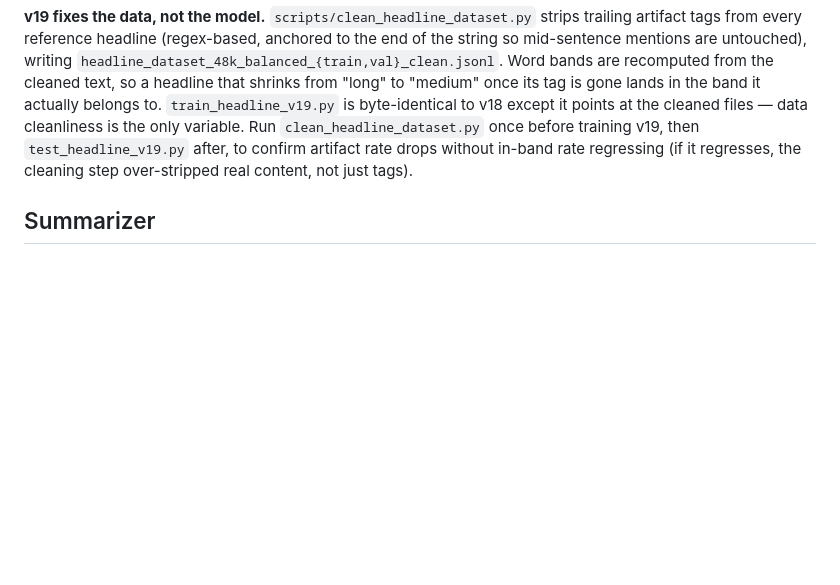
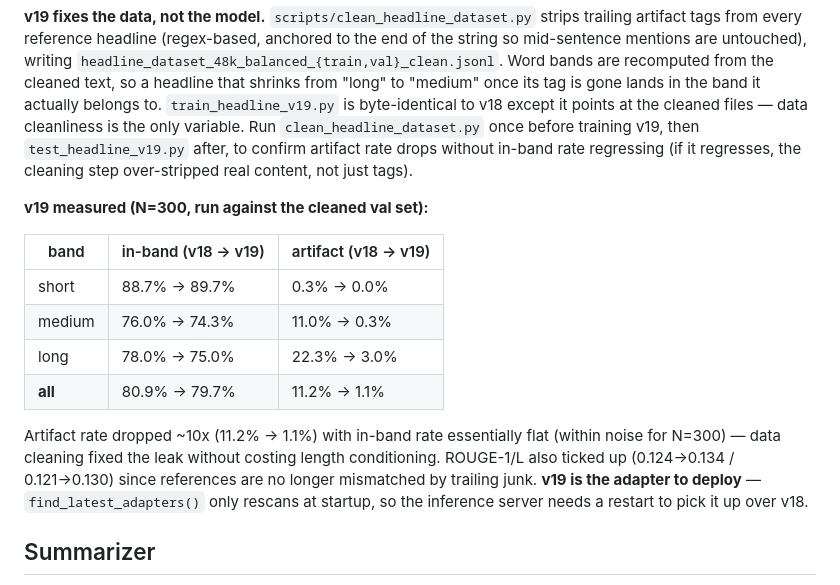
Before and after one commit to wahallu/SinAI-Training, a Markdown page: CLAUDE.md, the part around the change. Drawn GitHub-style; blank space fills up the shorter version.

Commit message:
docs: add v19 adapter performance benchmarks and deployment notes to CLAUDE.md

```diff
--- a/CLAUDE.md
+++ b/CLAUDE.md
@@ -193,6 +193,22 @@ cleaned files — data cleanliness is the only variable. Run
 rate regressing (if it regresses, the cleaning step over-stripped real
 content, not just tags).
 
+**v19 measured (N=300, run against the cleaned val set):**
+
+| band   | in-band (v18 → v19)   | artifact (v18 → v19) |
+|--------|------------------------|------------------------|
+| short  | 88.7% → 89.7%          | 0.3% → 0.0%            |
+| medium | 76.0% → 74.3%          | 11.0% → 0.3%           |
+| long   | 78.0% → 75.0%          | 22.3% → 3.0%           |
+| **all**| 80.9% → 79.7%          | 11.2% → 1.1%           |
+
+Artifact rate dropped ~10x (11.2% → 1.1%) with in-band rate essentially flat
+(within noise for N=300) — data cleaning fixed the leak without costing
+length conditioning. ROUGE-1/L also ticked up (0.124→0.134 / 0.121→0.130)
+since references are no longer mismatched by trailing junk. **v19 is the
+adapter to deploy** — `find_latest_adapters()` only rescans at startup, so
+the inference server needs a restart to pick it up over v18.
+
 ## Summarizer
 
 `summarizer/` holds two things: an early mT5-base pipeline (predates the SinLlama approach, now used as a comparison "teacher" model in `serve_sinai.py`) and the active SinLLaMA summarizer pipeline (`summarizer/abstractive/`, adapters v02–v06), which trains the same `summarization_sinllama_v*` adapters served by `work/serve_sinai.py`. Despite the folder name, `summarizer/abstractive/` is not legacy — it's the current summarizer training+eval code. Dependencies are in `summarizer/requirements.txt`.
```
